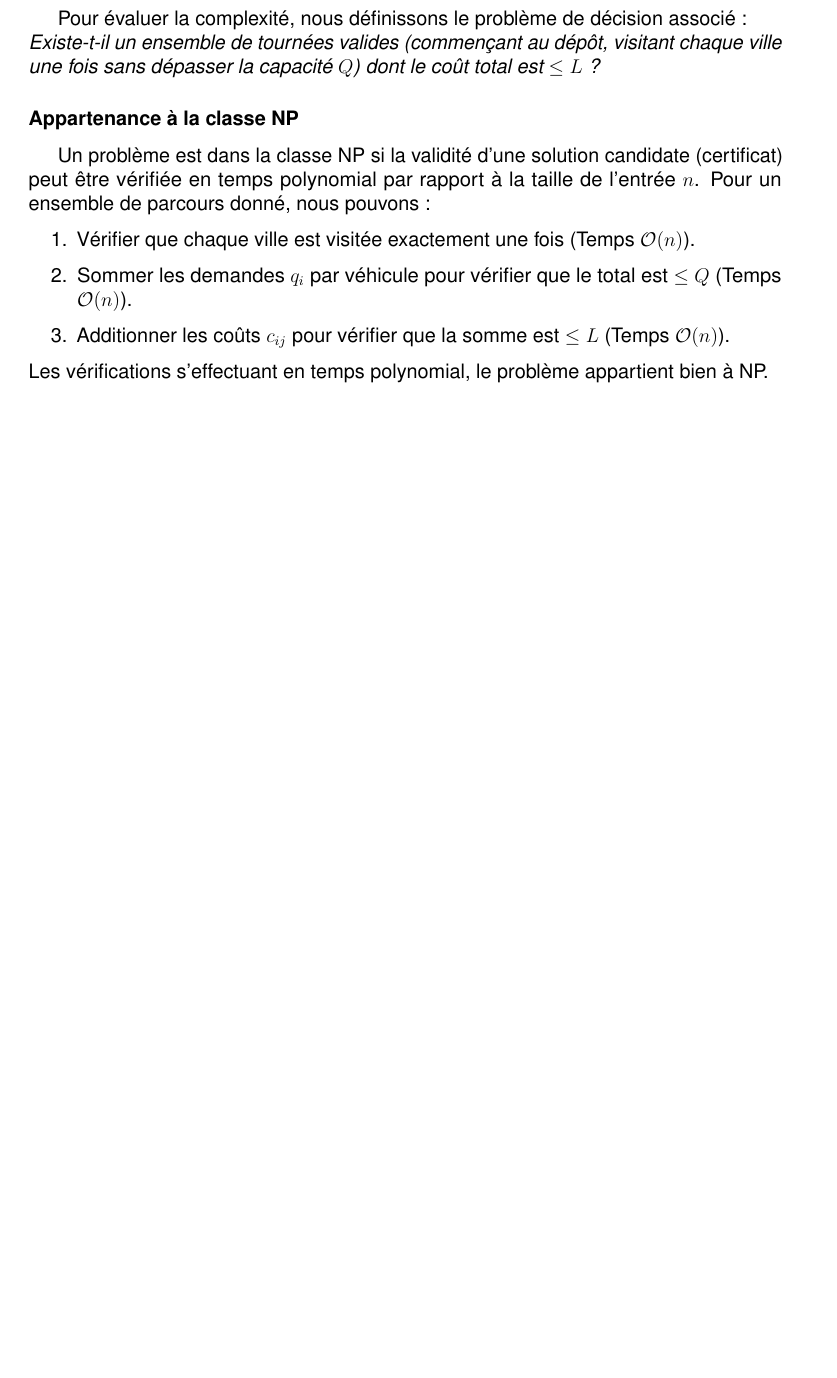
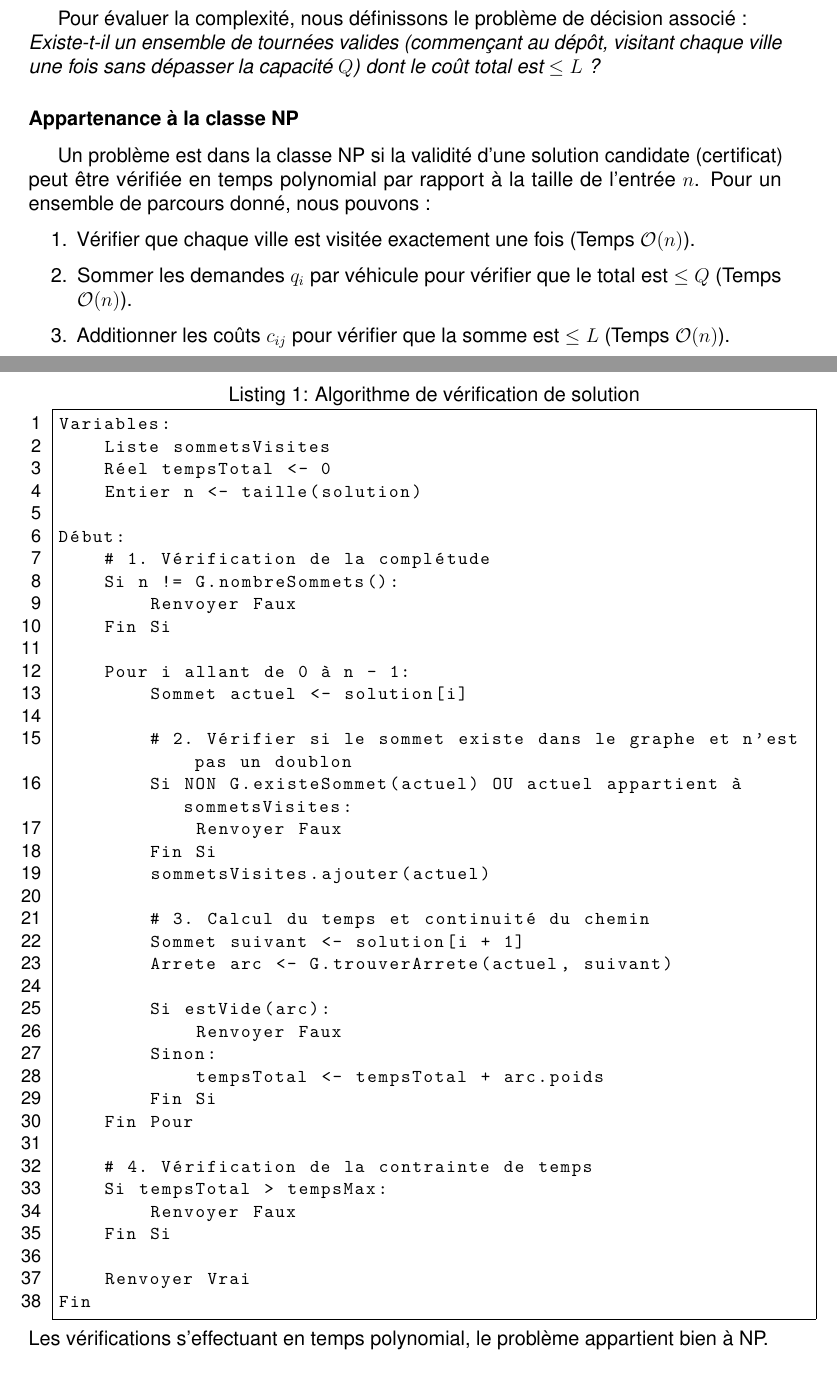
Before and after one commit to ZelPhyris/Green-VRP-Algorithms, a LaTeX document (Documentation/Script/main.tex, which reads Documentation/Script/contents/researches.tex): part of page 5 of 11 before the commit and two parts of pages 5 and 6 of 12 after it, the two joined at a grey line, cut so that both start at the same text, the shorter picture padded with empty space. Compiled offline with pdfLaTeX.

Commit message:
docs(appartenance np): ajout de l'algorithme de verification

```diff
--- a/Documentation/Script/contents/researches.tex
+++ b/Documentation/Script/contents/researches.tex
@@ -86,6 +86,50 @@ Pour un ensemble de parcours donné, nous pouvons :
     \item Sommer les demandes $q_i$ par véhicule pour vérifier que le total est $\leq Q$ (Temps $\mathcal{O}(n)$).
     \item Additionner les coûts $c_{ij}$ pour vérifier que la somme est $\leq L$ (Temps $\mathcal{O}(n)$).
 \end{enumerate}
+
+
+\begin{minipage}{\linewidth }
+\begin{lstlisting}[caption={Algorithme de vérification de solution}]
+Variables:
+    Liste sommetsVisites
+    Réel tempsTotal <- 0
+    Entier n <- taille(solution)
+
+Début:
+    # 1. Vérification de la complétude
+    Si n != G.nombreSommets():
+        Renvoyer Faux
+    Fin Si
+
+    Pour i allant de 0 à n - 1:
+        Sommet actuel <- solution[i]
+
+        # 2. Vérifier si le sommet existe dans le graphe et n'est pas un doublon
+        Si NON G.existeSommet(actuel) OU actuel appartient à sommetsVisites:
+            Renvoyer Faux
+        Fin Si
+        sommetsVisites.ajouter(actuel)
+
+        # 3. Calcul du temps et continuité du chemin
+        Sommet suivant <- solution[i + 1]
+        Arrete arc <- G.trouverArrete(actuel, suivant)
+
+        Si estVide(arc):
+            Renvoyer Faux
+        Sinon:
+            tempsTotal <- tempsTotal + arc.poids
+        Fin Si
+    Fin Pour
+
+    # 4. Vérification de la contrainte de temps
+    Si tempsTotal > tempsMax:
+        Renvoyer Faux
+    Fin Si
+
+    Renvoyer Vrai
+Fin
+\end{lstlisting}
+\end{minipage}
 Les vérifications s'effectuant en temps polynomial, le problème appartient bien à NP.
 
 \subsubsection*{Démonstration de la NP-difficulté (par restriction)}
```
Also changed, not shown: Documentation/Script/_Template/styles.tex (+31 -0 lines), 1 other file.
